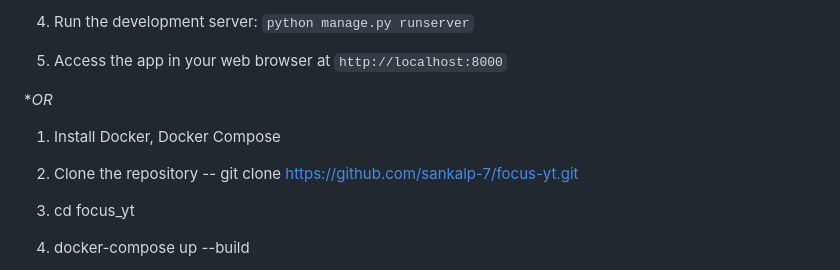
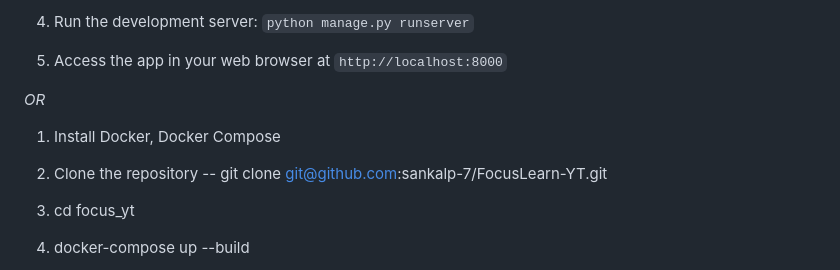
Before and after one commit to sankalp-7/FocusLearn-YT, a Markdown page: README.md, the part around the change. Drawn GitHub-style.

```diff
--- a/README.md
+++ b/README.md
@@ -32,11 +32,11 @@ To start using Focus Learn YT, follow these steps:
 
 5. Access the app in your web browser at `http://localhost:8000`
 
-**OR*
+*OR*
 
 1. Install Docker, Docker Compose
 
-2. Clone the repository -- git clone https://github.com/sankalp-7/focus-yt.git
+2. Clone the repository -- git clone git@github.com:sankalp-7/FocusLearn-YT.git
 
 3. cd focus_yt
 
```
